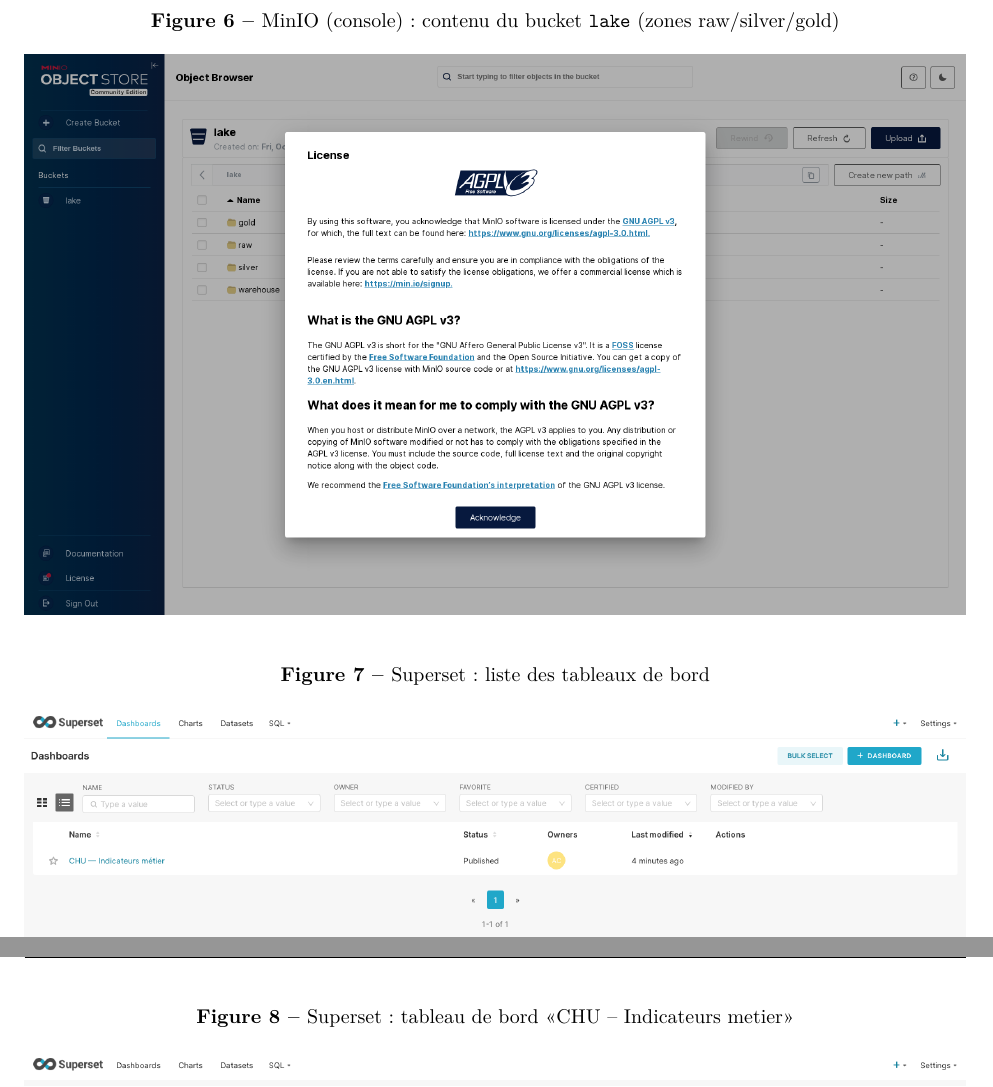
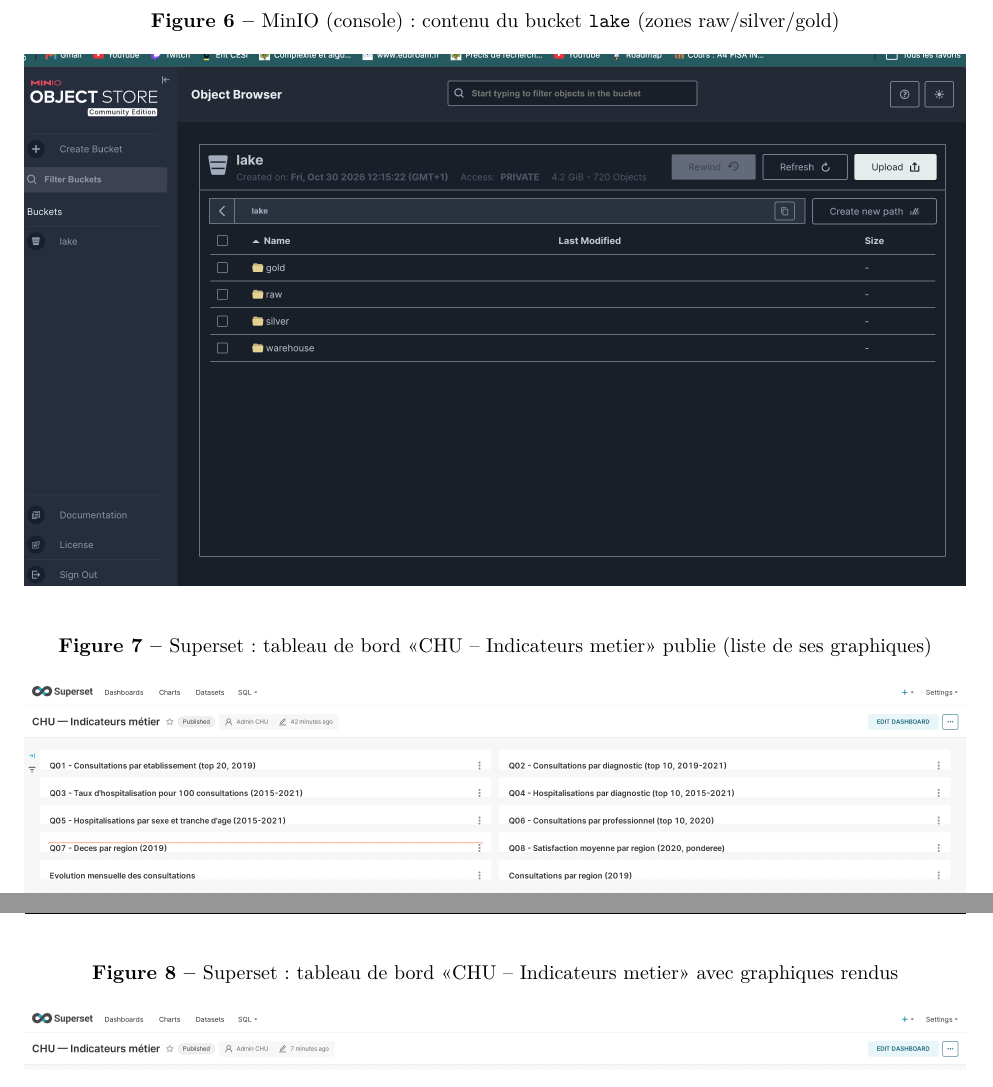
Before and after one commit to tonyfgs/Livrable2_CloudHealthcareUnit, a LaTeX document (rapport_latex/rapport.tex): two parts of pages 9 and 10 of 23 before the commit and two parts of pages 9 and 10 of 24 after it, joined at a grey line, cut so that both start at the same text. Compiled offline with pdfLaTeX.

Commit message:
v17: captures propres depuis ImagesRapport (7 PNG verifies par OCR : DAGs Airflow, Trino 484, MinIO buckets + contenu lake sans popup, dashboard Superset avec graphiques rendus) - rapport.pdf recompile 24 pages 0 erreur 0 overfull, figures/shots supprimes

```diff
--- a/rapport_latex/rapport.tex
+++ b/rapport_latex/rapport.tex
@@ -363,20 +363,20 @@
 \end{figure}}{}
 
-\IfFileExists{figures/shots/minio_bucket_lake.png}{%
+\IfFileExists{ImagesRapport/ManIo2.png}{%
 \begin{figure}[H]\centering
 \caption{MinIO (console) : contenu du bucket \texttt{lake} (zones raw/silver/gold)}
-\includegraphics[width=\textwidth]{figures/shots/minio_bucket_lake.png}
+\includegraphics[width=\textwidth]{ImagesRapport/ManIo2.png}
 \end{figure}}{}
 
-\IfFileExists{figures/shots/superset_dashboards.png}{%
+\IfFileExists{ImagesRapport/probe_dash3.png}{%
 \begin{figure}[H]\centering
-\caption{Superset : liste des tableaux de bord}
-\includegraphics[width=\textwidth]{figures/shots/superset_dashboards.png}
+\caption{Superset : tableau de bord \guillemotleft{}CHU -- Indicateurs metier\guillemotright{} publie (liste de ses graphiques)}
+\includegraphics[width=\textwidth]{ImagesRapport/probe_dash3.png}
 \end{figure}}{}
 
-\IfFileExists{figures/shots/superset_dashboard.png}{%
+\IfFileExists{ImagesRapport/probe_dash4.png}{%
 \begin{figure}[H]\centering
-\caption{Superset : tableau de bord \guillemotleft{}CHU -- Indicateurs metier\guillemotright{}}
-\includegraphics[width=\textwidth]{figures/shots/superset_dashboard.png}
+\caption{Superset : tableau de bord \guillemotleft{}CHU -- Indicateurs metier\guillemotright{} avec graphiques rendus}
+\includegraphics[width=\textwidth]{ImagesRapport/probe_dash4.png}
 \end{figure}}{}
 
```
Also changed, not shown: rapport_latex/ImagesRapport/MInIO.png (added), rapport_latex/ImagesRapport/ManIo2.png (added), rapport_latex/ImagesRapport/airflow_dags.png (added), rapport_latex/ImagesRapport/airflow_grid.png (added), rapport_latex/ImagesRapport/probe_dash3.png (added), rapport_latex/ImagesRapport/probe_dash4.png (added), rapport_latex/ImagesRapport/superset_chart.png (added), rapport_latex/ImagesRapport/trino_query.png (added), rapport_latex/figures/shots/airflow_dags.png (deleted), rapport_latex/figures/shots/minio_bucket_lake.png (deleted), rapport_latex/figures/shots/minio_buckets.png (deleted), rapport_latex/figures/shots/superset_chart.png (deleted), rapport_latex/figures/shots/superset_dashboard.png (deleted), rapport_latex/figures/shots/superset_dashboards.png (deleted), 3 more files.
